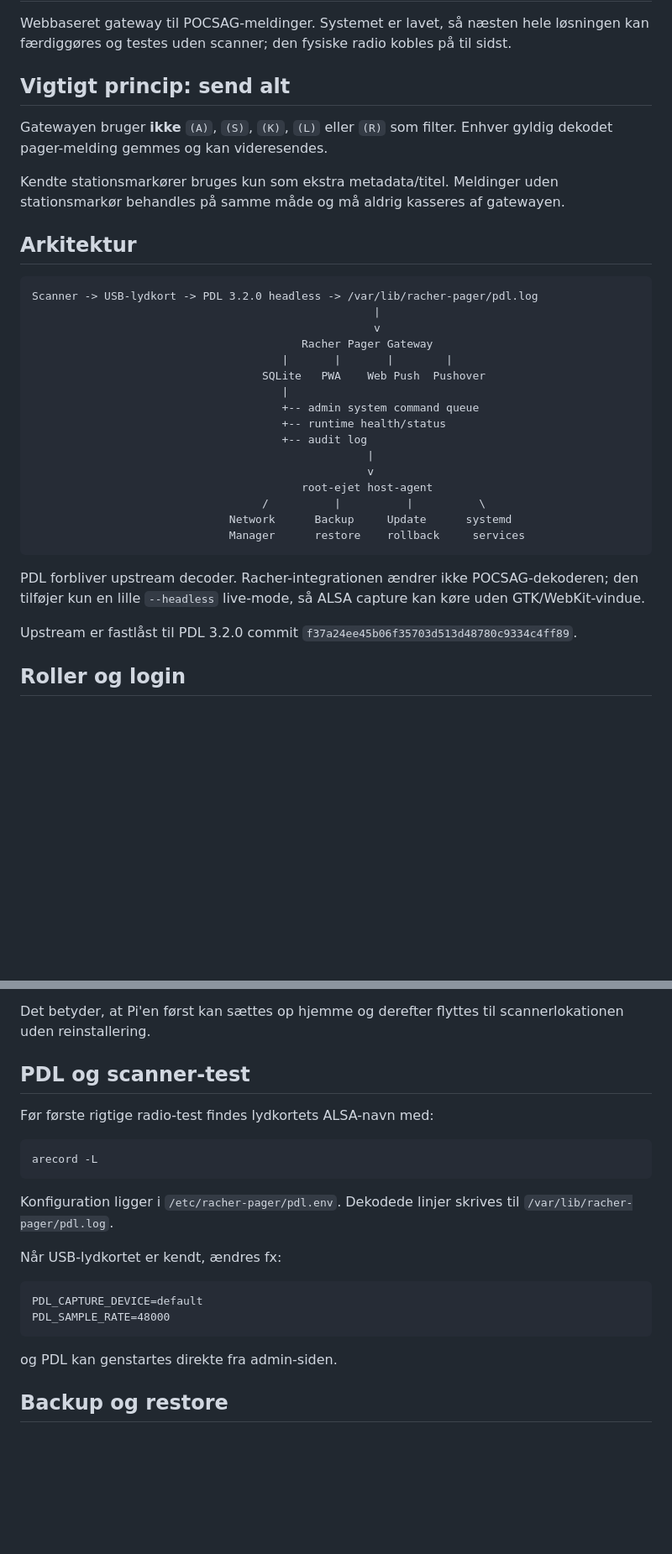
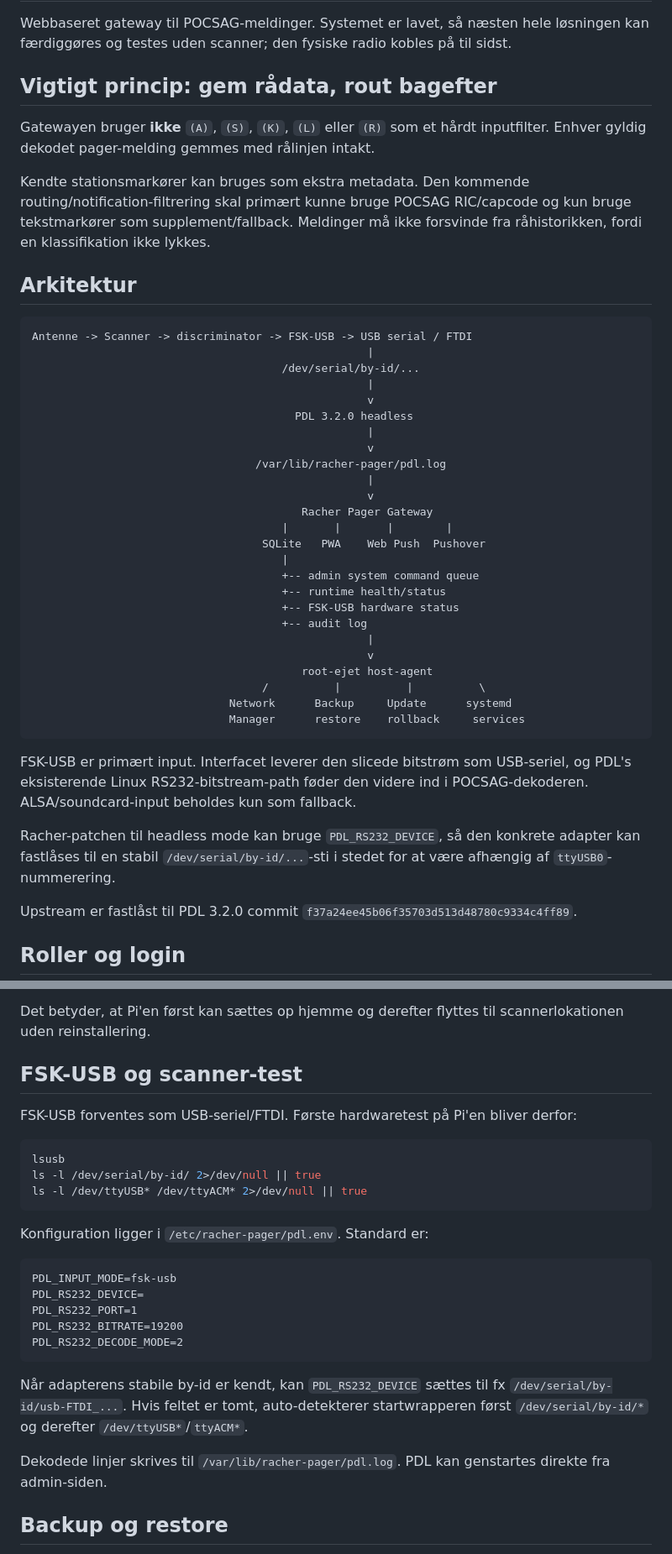
Before and after one commit to flr45/Racher-Homelab, a Markdown page: services/pager-gateway/README.md, 2 parts joined by grey strips. Shown at 84% size. Drawn GitHub-style; blank space fills up the shorter version.

Commit message:
docs: make FSK USB the primary pager input

````diff
--- a/services/pager-gateway/README.md
+++ b/services/pager-gateway/README.md
@@ -2,24 +2,33 @@
 
 Webbaseret gateway til POCSAG-meldinger. Systemet er lavet, så næsten hele løsningen kan færdiggøres og testes uden scanner; den fysiske radio kobles på til sidst.
 
-## Vigtigt princip: send alt
+## Vigtigt princip: gem rådata, rout bagefter
 
-Gatewayen bruger **ikke** `(A)`, `(S)`, `(K)`, `(L)` eller `(R)` som filter. Enhver gyldig dekodet pager-melding gemmes og kan videresendes.
+Gatewayen bruger **ikke** `(A)`, `(S)`, `(K)`, `(L)` eller `(R)` som et hårdt inputfilter. Enhver gyldig dekodet pager-melding gemmes med rålinjen intakt.
 
-Kendte stationsmarkører bruges kun som ekstra metadata/titel. Meldinger uden stationsmarkør behandles på samme måde og må aldrig kasseres af gatewayen.
+Kendte stationsmarkører kan bruges som ekstra metadata. Den kommende routing/notification-filtrering skal primært kunne bruge POCSAG RIC/capcode og kun bruge tekstmarkører som supplement/fallback. Meldinger må ikke forsvinde fra råhistorikken, fordi en klassifikation ikke lykkes.
 
 ## Arkitektur
 
 ```text
-Scanner -> USB-lydkort -> PDL 3.2.0 headless -> /var/lib/racher-pager/pdl.log
-                                                    |
-                                                    v
+Antenne -> Scanner -> discriminator -> FSK-USB -> USB serial / FTDI
+                                                   |
+                                      /dev/serial/by-id/...
+                                                   |
+                                                   v
+                                        PDL 3.2.0 headless
+                                                   |
+                                                   v
+                                  /var/lib/racher-pager/pdl.log
+                                                   |
+                                                   v
                                          Racher Pager Gateway
                                       |       |       |        |
                                    SQLite   PWA    Web Push  Pushover
                                       |
                                       +-- admin system command queue
                                       +-- runtime health/status
+                                      +-- FSK-USB hardware status
                                       +-- audit log
                                                    |
                                                    v
@@ -29,7 +38,9 @@ Scanner -> USB-lydkort -> PDL 3.2.0 headless -> /var/lib/racher-pager/pdl.log
                               Manager      restore    rollback     services
 ```
 
-PDL forbliver upstream decoder. Racher-integrationen ændrer ikke POCSAG-dekoderen; den tilføjer kun en lille `--headless` live-mode, så ALSA capture kan køre uden GTK/WebKit-vindue.
+FSK-USB er primært input. Interfacet leverer den slicede bitstrøm som USB-seriel, og PDL's eksisterende Linux RS232-bitstream-path føder den videre ind i POCSAG-dekoderen. ALSA/soundcard-input beholdes kun som fallback.
+
+Racher-patchen til headless mode kan bruge `PDL_RS232_DEVICE`, så den konkrete adapter kan fastlåses til en stabil `/dev/serial/by-id/...`-sti i stedet for at være afhængig af `ttyUSB0`-nummerering.
 
 Upstream er fastlåst til PDL 3.2.0 commit `f37a24ee45b06f35703d513d48780c9334c4ff89`.
 
@@ -148,24 +165,29 @@ Når fallback-hotspottet er startet automatisk, lukkes det igen når normal inte
 
 Det betyder, at Pi'en først kan sættes op hjemme og derefter flyttes til scannerlokationen uden reinstallering.
 
-## PDL og scanner-test
+## FSK-USB og scanner-test
 
-Før første rigtige radio-test findes lydkortets ALSA-navn med:
+FSK-USB forventes som USB-seriel/FTDI. Første hardwaretest på Pi'en bliver derfor:
 
 ```bash
-arecord -L
+lsusb
+ls -l /dev/serial/by-id/ 2>/dev/null || true
+ls -l /dev/ttyUSB* /dev/ttyACM* 2>/dev/null || true
 ```
 
-Konfiguration ligger i `/etc/racher-pager/pdl.env`. Dekodede linjer skrives til `/var/lib/racher-pager/pdl.log`.
-
-Når USB-lydkortet er kendt, ændres fx:
+Konfiguration ligger i `/etc/racher-pager/pdl.env`. Standard er:
 
 ```text
-PDL_CAPTURE_DEVICE=default
-PDL_SAMPLE_RATE=48000
+PDL_INPUT_MODE=fsk-usb
+PDL_RS232_DEVICE=
+PDL_RS232_PORT=1
+PDL_RS232_BITRATE=19200
+PDL_RS232_DECODE_MODE=2
 ```
 
-og PDL kan genstartes direkte fra admin-siden.
+Når adapterens stabile by-id er kendt, kan `PDL_RS232_DEVICE` sættes til fx `/dev/serial/by-id/usb-FTDI_...`. Hvis feltet er tomt, auto-detekterer startwrapperen først `/dev/serial/by-id/*` og derefter `/dev/ttyUSB*`/`ttyACM*`.
+
+Dekodede linjer skrives til `/var/lib/racher-pager/pdl.log`. PDL kan genstartes direkte fra admin-siden.
 
 ## Backup og restore
 
````
Also changed, not shown: other parts of services/pager-gateway/README.md (+17 -30 lines).
